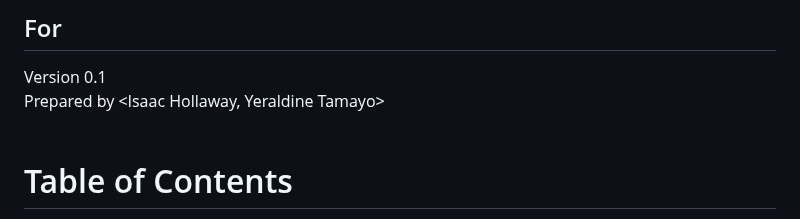
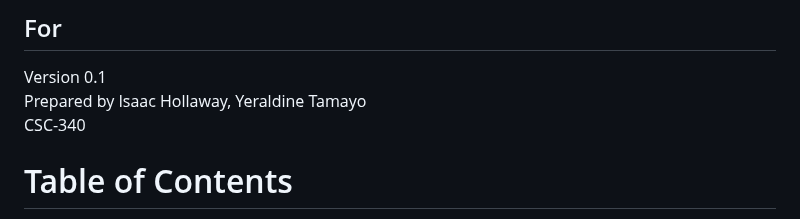
Before and after one commit to yera888/IY-Team7, a Markdown page: doc/E-COM SRS.md, the part around the change. GitHub-like rendering.

```diff
--- a/doc/E-COM SRS.md
+++ b/doc/E-COM SRS.md
@@ -2,8 +2,8 @@
 ## For <project name>
 
 Version 0.1
-Prepared by <Isaac Hollaway, Yeraldine Tamayo>
-<organization>
+Prepared by Isaac Hollaway, Yeraldine Tamayo
+CSC-340
 <date created>
 
 Table of Contents
```
